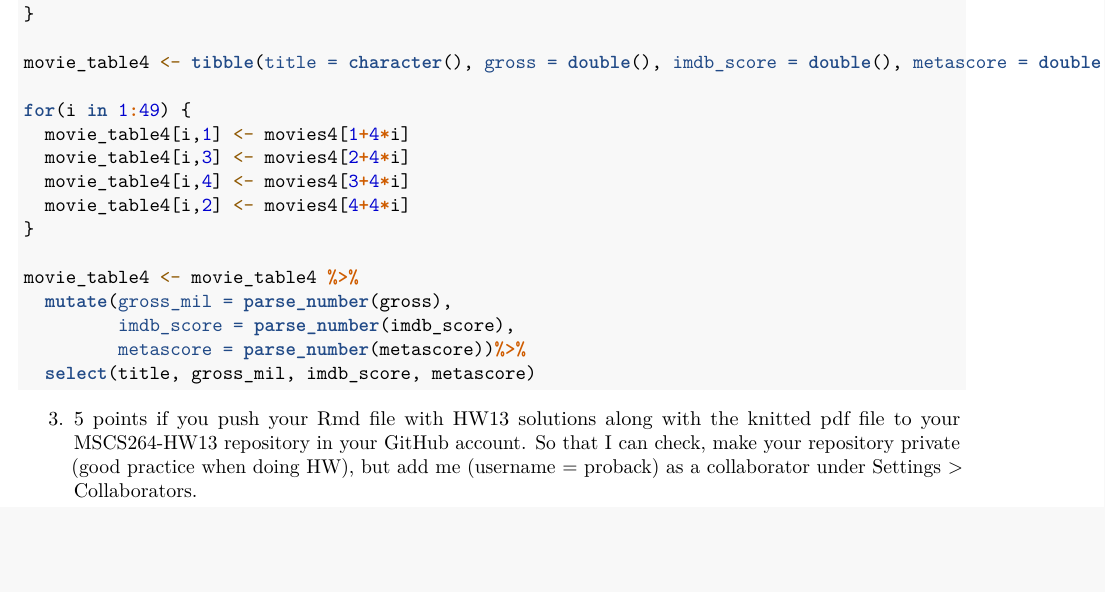
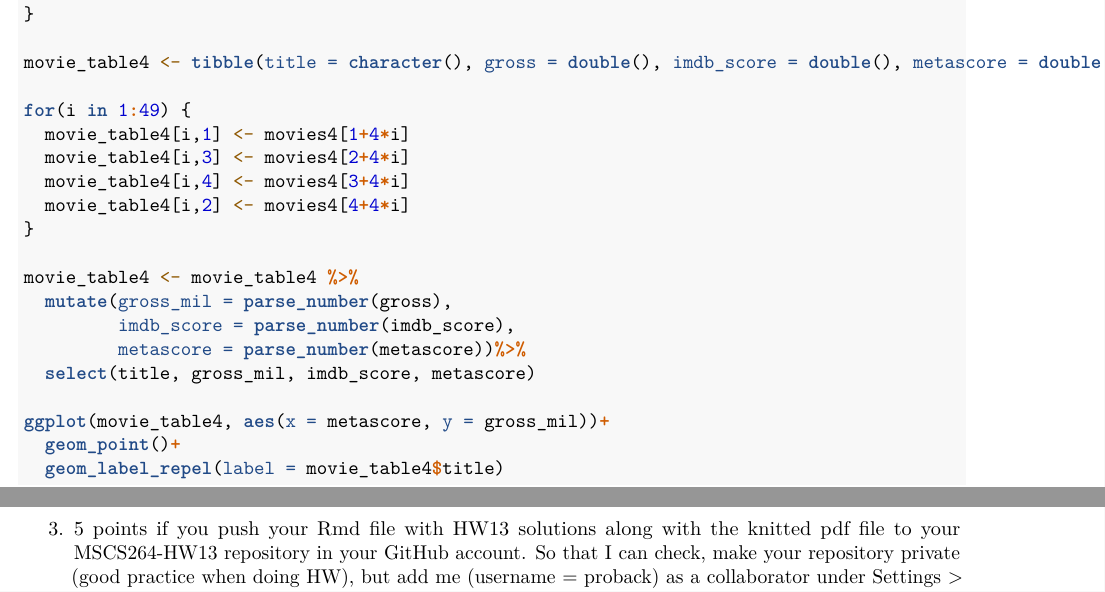
Before and after one commit to NathanKurtzEnko/MSCS264-HW13A, an R Markdown document (homework_13.Rmd): part of page 2 of 3 before the commit and two parts of pages 2 and 3 of 3 after it, the two joined at a grey line, cut so that both start at the same text, the shorter picture padded with empty space. Rendered offline with R 4.5, knitr and Pandoc, then LaTeX, with nearby package versions; some code elsewhere in the file could not run offline.

Commit message:
added plot to problem 2

````diff
--- a/homework_13.Rmd
+++ b/homework_13.Rmd
@@ -93,6 +93,10 @@ movie_table4 <- movie_table4 %>%
          imdb_score = parse_number(imdb_score),
          metascore = parse_number(metascore))%>%
   select(title, gross_mil, imdb_score, metascore)
+
+ggplot(movie_table4, aes(x = metascore, y = gross_mil))+
+  geom_point()+
+  geom_label_repel(label = movie_table4$title)
 ```
 
 
````
Also changed, not shown: homework_13.pdf (added), homework_13.Rmd (4 more changed lines).
